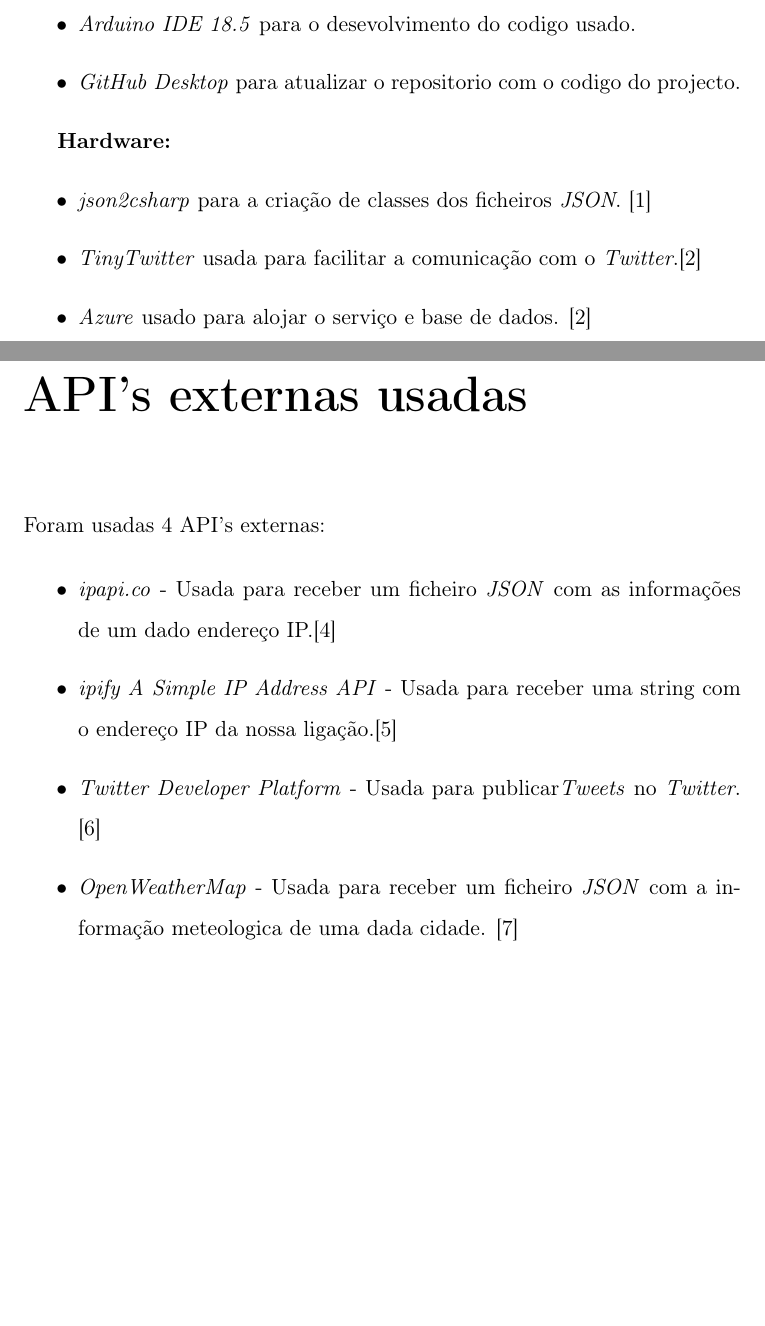
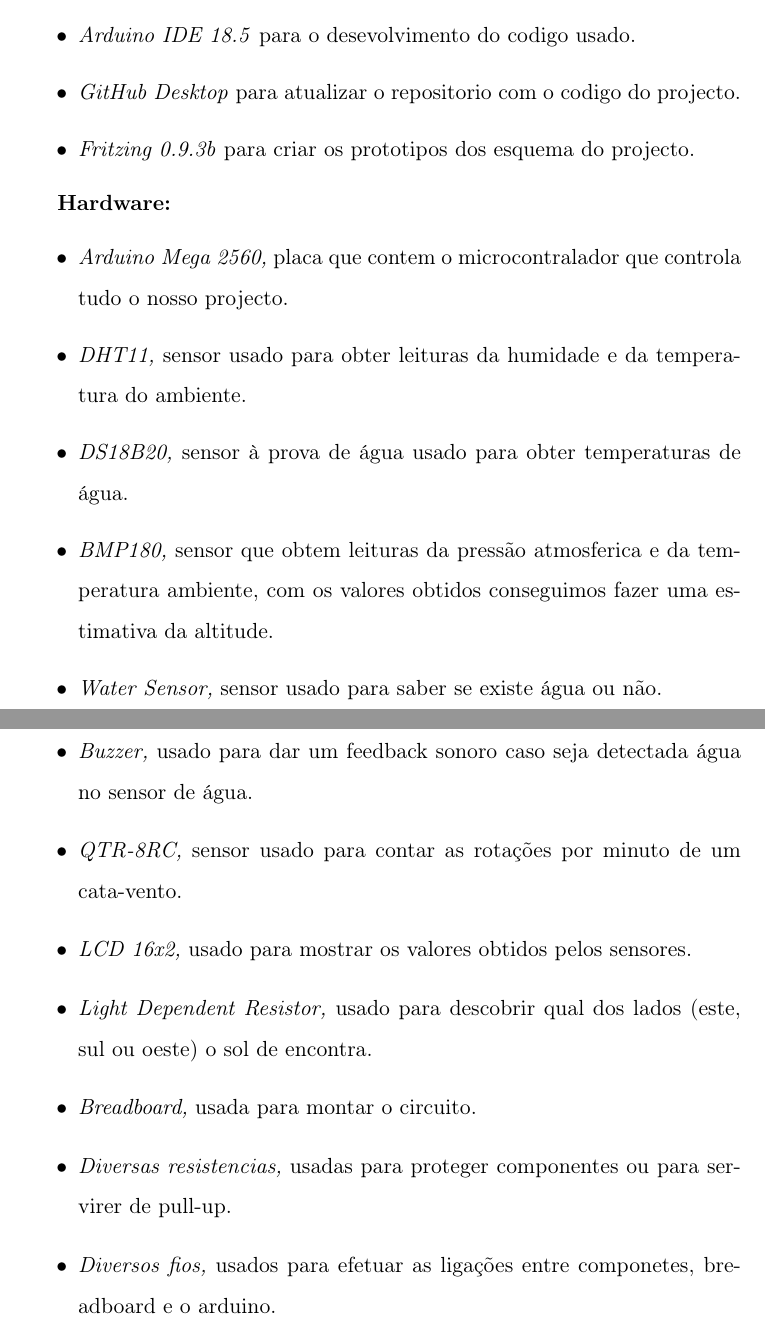
Before and after one commit to ratzvasky/TP-Sistemas-Embebidos-e-de-Tempo-Real, a LaTeX document (TP_1/Relatorio/relatorio2.tex): two parts of pages 7 and 8 of 13 before the commit and two parts of pages 7 and 8 of 15 after it, joined at a grey line, cut so that both start at the same text, the shorter picture padded with empty space. Compiled offline with pdfLaTeX.

Commit message:
Continuação do relatorio e desenvolvimento do esquema do projecto

```diff
--- a/TP_1/Relatorio/relatorio2.tex
+++ b/TP_1/Relatorio/relatorio2.tex
@@ -114,26 +114,32 @@
 \begin{itemize}
 \item \textit{Arduino IDE 18.5} para o desevolvimento do codigo usado.
 \item \textit{GitHub Desktop} para atualizar o repositorio com o codigo do projecto.
+\item \textit{Fritzing 0.9.3b} para criar os prototipos dos esquema do projecto.
+
 \end{itemize}
 
 \textbf{Hardware:}
 \begin{itemize}
-\item \textit{json2csharp} para a criação de classes dos ficheiros \textit{JSON}. \cite{json2csharp}
-\item \textit{TinyTwitter} usada para facilitar a comunicação com o \textit{Twitter}.\cite{TinyTwitter}
-\item \textit{Azure} usado para alojar o serviço e base de dados. \cite{TinyTwitter}
+\item \textit{Arduino Mega 2560,} placa que contem o microcontralador que controla tudo o nosso projecto.
+\item \textit{DHT11,} sensor usado para obter leituras da humidade e da temperatura do ambiente.
+\item \textit{DS18B20,} sensor à prova de água usado para obter temperaturas de água.
+\item \textit{BMP180,} sensor que obtem leituras da pressão atmosferica e da temperatura ambiente, com os valores obtidos conseguimos fazer uma estimativa da altitude.
+\item \textit{Water Sensor,} sensor usado para saber se existe água ou não.
+\item \textit{Buzzer,} usado para dar um feedback sonoro caso seja detectada água no sensor de água.
+\item \textit{QTR-8RC,} sensor usado para contar as rotações por minuto de um cata-vento.
+\item \textit{LCD 16x2,} usado para mostrar os valores obtidos pelos sensores.
+\item \textit{Light Dependent Resistor,} usado para descobrir qual dos lados (este, sul ou oeste) o sol de encontra.
+\item \textit{Breadboard,} usada para montar o circuito.
+\item \textit{Diversas resistencias,} usadas para proteger componentes ou para servirer de pull-up.
+\item \textit{Diversos fios,} usados para efetuar as ligações entre componetes, breadboard e o arduino.
+
 \end{itemize}
 
 
 
-% API's externas usadas
-\chapter*{API's externas usadas}
-\addcontentsline{toc}{chapter}{API's externas usadas}
+% Esquema do projecto
+\chapter*{Esquema do projecto}
+\addcontentsline{toc}{chapter}{Esquema do projecto}
 
-Foram usadas 4 API's externas:
+Na imagem seguinte podemos verificar o esquema do projecto desevolvido na plataforma fritzing.
 
-\begin{itemize}
-\item \textit{ipapi.co} - Usada para receber um ficheiro \textit{JSON} com as informações de um dado endereço IP.\cite{ipapi}
-\item \textit{ipify  A  Simple IP Address API} - Usada para receber uma string com o endereço IP da nossa ligação.\cite{ipify}
-\item \textit{Twitter Developer Platform} - Usada para publicar\textit{Tweets}  no \textit{Twitter}. \cite{twitter}
-\item \textit{OpenWeatherMap} - Usada para receber um ficheiro \textit{JSON} com a informação meteologica de uma dada cidade. \cite{Weather}
-\end{itemize}
```
Also changed, not shown: TP_1/Relatorio/prints/esquema.png (added), TP_1/Relatorio/prints/projecto.jpg (added), TP_1/Relatorio/prints/projecto.png (added), TP_1/Relatorio/relatorio2.pdf, TP_1/Relatorio/relatorio2.tex (17 more changed lines), 2 other files.
